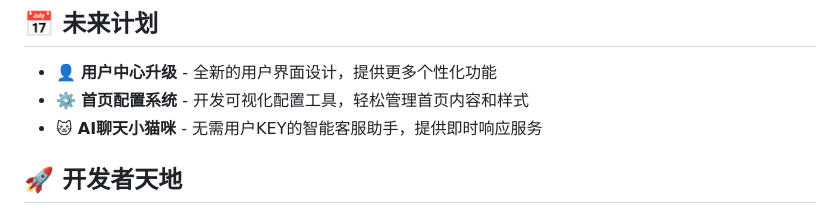
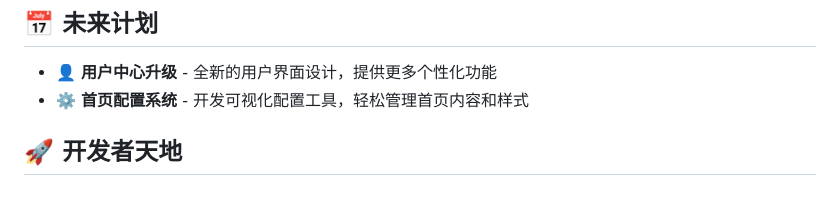
Before and after one commit to Huan-Starvm/ANKI-Theme-of-IDCsmart, a Markdown page: README.md, the part around the change. Drawn GitHub-style.

Commit message:
Update README.md
Signed-off-by: 奈.NAI <2841178747@qq.com>

```diff
--- a/README.md
+++ b/README.md
@@ -77,7 +77,6 @@
 
 - 👤 **用户中心升级** - 全新的用户界面设计，提供更多个性化功能
 - ⚙️ **首页配置系统** - 开发可视化配置工具，轻松管理首页内容和样式
-- 🐱 **AI聊天小猫咪** - 无需用户KEY的智能客服助手，提供即时响应服务
 
 ## 🚀 开发者天地
 
```
